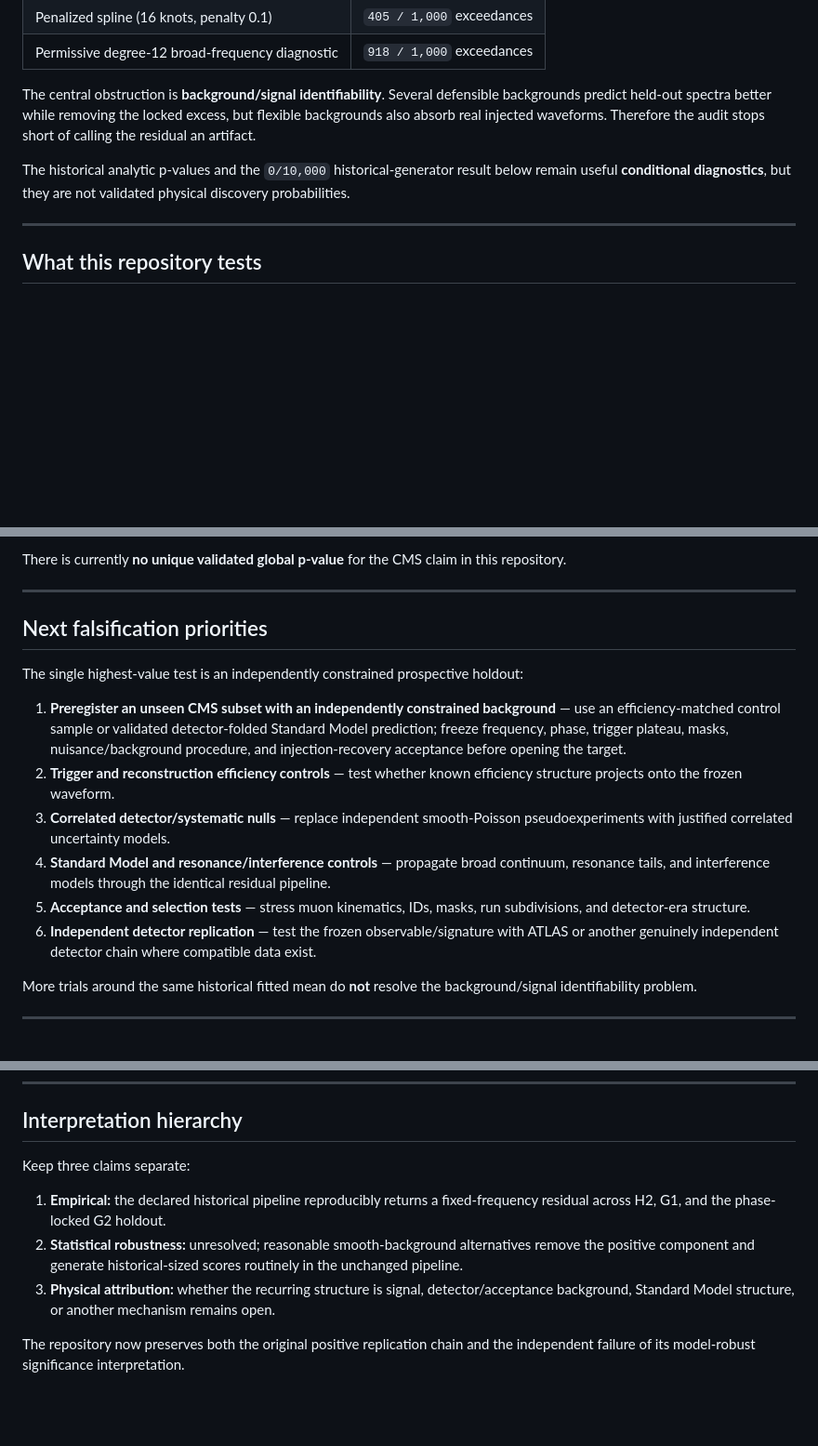
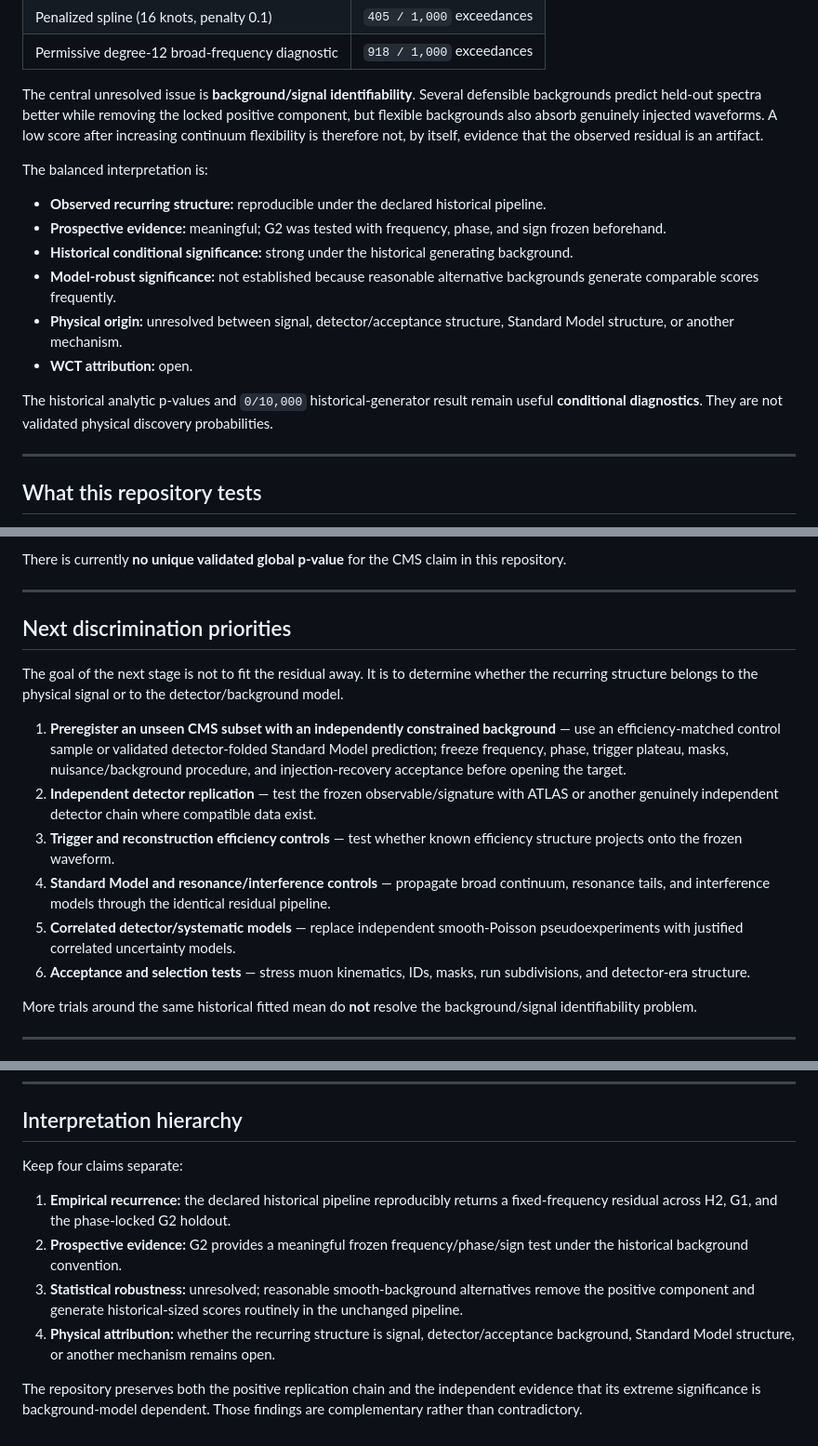
Before and after one commit to rickyjreyes/wct-cms, a Markdown page: README.md, 3 parts joined by grey strips. Shown at 93% size. GitHub-like rendering; blank space fills up the shorter version.

Commit message:
Reframe CMS audit around robustness and identifiability

```diff
--- a/README.md
+++ b/README.md
@@ -22,9 +22,18 @@ The audit independently reproduces the historical result before attacking its as
 | Penalized spline (16 knots, penalty 0.1) | `405 / 1,000` exceedances |
 | Permissive degree-12 broad-frequency diagnostic | `918 / 1,000` exceedances |
 
-The central obstruction is **background/signal identifiability**. Several defensible backgrounds predict held-out spectra better while removing the locked excess, but flexible backgrounds also absorb real injected waveforms. Therefore the audit stops short of calling the residual an artifact.
+The central unresolved issue is **background/signal identifiability**. Several defensible backgrounds predict held-out spectra better while removing the locked positive component, but flexible backgrounds also absorb genuinely injected waveforms. A low score after increasing continuum flexibility is therefore not, by itself, evidence that the observed residual is an artifact.
 
-The historical analytic p-values and the `0/10,000` historical-generator result below remain useful **conditional diagnostics**, but they are not validated physical discovery probabilities.
+The balanced interpretation is:
+
+- **Observed recurring structure:** reproducible under the declared historical pipeline.
+- **Prospective evidence:** meaningful; G2 was tested with frequency, phase, and sign frozen beforehand.
+- **Historical conditional significance:** strong under the historical generating background.
+- **Model-robust significance:** not established because reasonable alternative backgrounds generate comparable scores frequently.
+- **Physical origin:** unresolved between signal, detector/acceptance structure, Standard Model structure, or another mechanism.
+- **WCT attribution:** open.
+
+The historical analytic p-values and `0/10,000` historical-generator result remain useful **conditional diagnostics**. They are not validated physical discovery probabilities.
 
 ---
 
@@ -268,16 +281,16 @@ There is currently **no unique validated global p-value** for the CMS claim in t
 
 ---
 
-## Next falsification priorities
+## Next discrimination priorities
 
-The single highest-value test is an independently constrained prospective holdout:
+The goal of the next stage is not to fit the residual away. It is to determine whether the recurring structure belongs to the physical signal or to the detector/background model.
 
 1. **Preregister an unseen CMS subset with an independently constrained background** — use an efficiency-matched control sample or validated detector-folded Standard Model prediction; freeze frequency, phase, trigger plateau, masks, nuisance/background procedure, and injection-recovery acceptance before opening the target.
-2. **Trigger and reconstruction efficiency controls** — test whether known efficiency structure projects onto the frozen waveform.
-3. **Correlated detector/systematic nulls** — replace independent smooth-Poisson pseudoexperiments with justified correlated uncertainty models.
+2. **Independent detector replication** — test the frozen observable/signature with ATLAS or another genuinely independent detector chain where compatible data exist.
+3. **Trigger and reconstruction efficiency controls** — test whether known efficiency structure projects onto the frozen waveform.
 4. **Standard Model and resonance/interference controls** — propagate broad continuum, resonance tails, and interference models through the identical residual pipeline.
-5. **Acceptance and selection tests** — stress muon kinematics, IDs, masks, run subdivisions, and detector-era structure.
-6. **Independent detector replication** — test the frozen observable/signature with ATLAS or another genuinely independent detector chain where compatible data exist.
+5. **Correlated detector/systematic models** — replace independent smooth-Poisson pseudoexperiments with justified correlated uncertainty models.
+6. **Acceptance and selection tests** — stress muon kinematics, IDs, masks, run subdivisions, and detector-era structure.
 
 More trials around the same historical fitted mean do **not** resolve the background/signal identifiability problem.
 
@@ -477,10 +490,11 @@ Those trial counts matter only after the composite background/nuisance model is
 
 ## Interpretation hierarchy
 
-Keep three claims separate:
+Keep four claims separate:
 
-1. **Empirical:** the declared historical pipeline reproducibly returns a fixed-frequency residual across H2, G1, and the phase-locked G2 holdout.
-2. **Statistical robustness:** unresolved; reasonable smooth-background alternatives remove the positive component and generate historical-sized scores routinely in the unchanged pipeline.
-3. **Physical attribution:** whether the recurring structure is signal, detector/acceptance background, Standard Model structure, or another mechanism remains open.
+1. **Empirical recurrence:** the declared historical pipeline reproducibly returns a fixed-frequency residual across H2, G1, and the phase-locked G2 holdout.
+2. **Prospective evidence:** G2 provides a meaningful frozen frequency/phase/sign test under the historical background convention.
+3. **Statistical robustness:** unresolved; reasonable smooth-background alternatives remove the positive component and generate historical-sized scores routinely in the unchanged pipeline.
+4. **Physical attribution:** whether the recurring structure is signal, detector/acceptance background, Standard Model structure, or another mechanism remains open.
 
-The repository now preserves both the original positive replication chain and the independent failure of its model-robust significance interpretation.
+The repository preserves both the positive replication chain and the independent evidence that its extreme significance is background-model dependent. Those findings are complementary rather than contradictory.
```
Also changed, not shown: other parts of README.md (+24 -20 lines).
